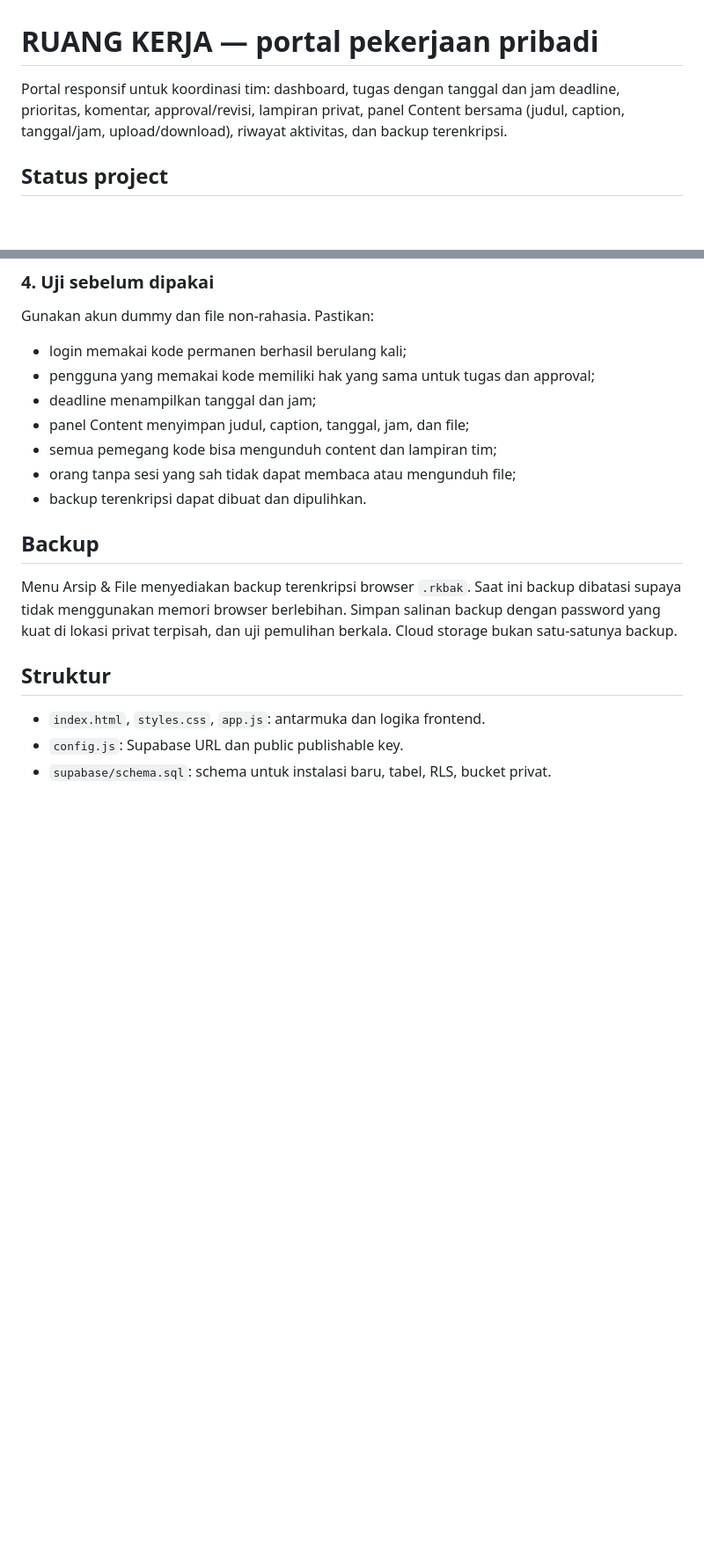
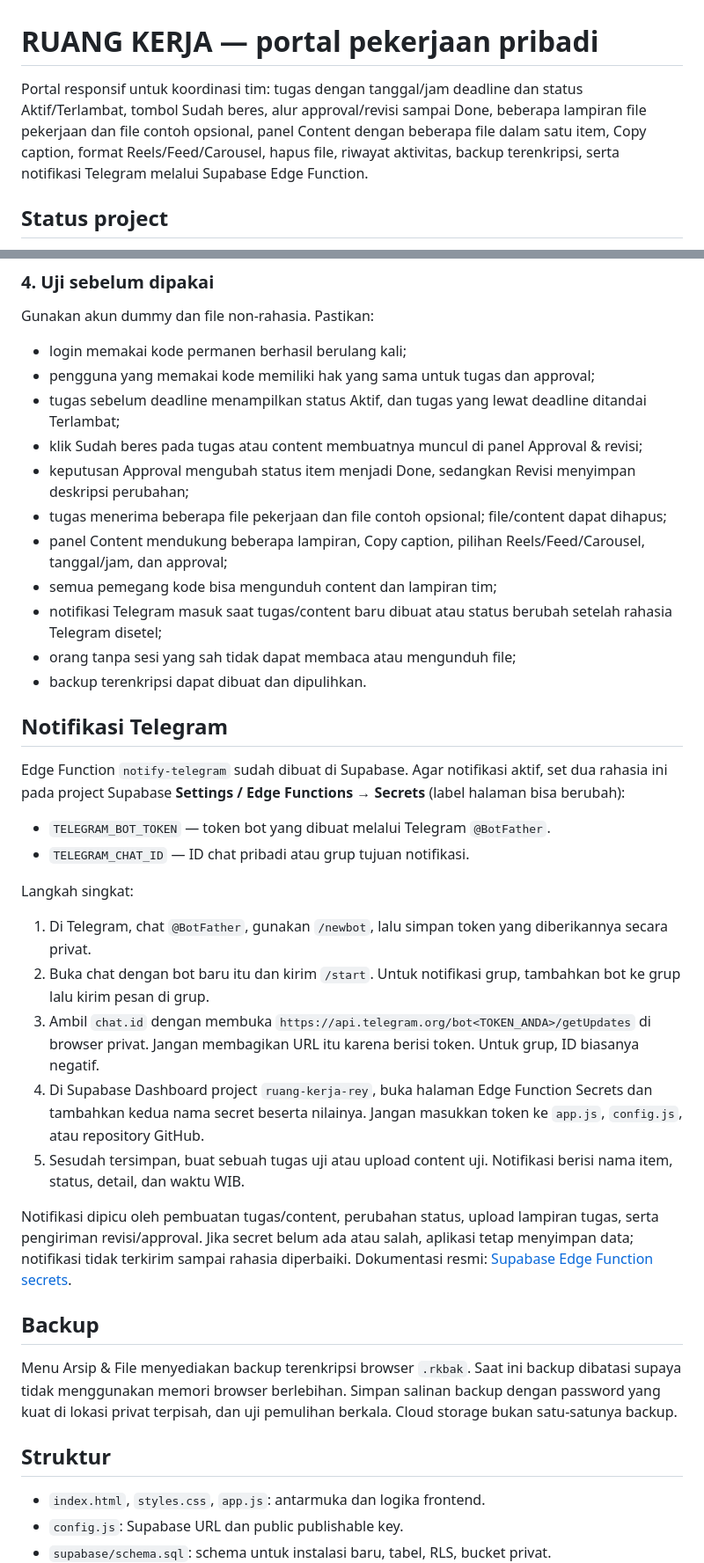
Before and after one commit to reybyoo-maker/WEBSITE-PERSONAL, a Markdown page: README.md, 2 parts joined by grey strips. Shown at 88% size. Drawn GitHub-style; blank space fills up the shorter version.

Commit message:
Document review workflow and Telegram notification setup

```diff
--- a/README.md
+++ b/README.md
@@ -1,6 +1,6 @@
 # RUANG KERJA — portal pekerjaan pribadi
 
-Portal responsif untuk koordinasi tim: dashboard, tugas dengan tanggal dan jam deadline, prioritas, komentar, approval/revisi, lampiran privat, panel Content bersama (judul, caption, tanggal/jam, upload/download), riwayat aktivitas, dan backup terenkripsi.
+Portal responsif untuk koordinasi tim: tugas dengan tanggal/jam deadline dan status Aktif/Terlambat, tombol Sudah beres, alur approval/revisi sampai Done, beberapa lampiran file pekerjaan dan file contoh opsional, panel Content dengan beberapa file dalam satu item, Copy caption, format Reels/Feed/Carousel, hapus file, riwayat aktivitas, backup terenkripsi, serta notifikasi Telegram melalui Supabase Edge Function.
 
 ## Status project
 
@@ -59,11 +59,31 @@ Untuk mengaktifkan login tanpa email, buka Supabase → Authentication → Provi
 Gunakan akun dummy dan file non-rahasia. Pastikan:
 - login memakai kode permanen berhasil berulang kali;
 - pengguna yang memakai kode memiliki hak yang sama untuk tugas dan approval;
-- deadline menampilkan tanggal dan jam;
-- panel Content menyimpan judul, caption, tanggal, jam, dan file;
+- tugas sebelum deadline menampilkan status Aktif, dan tugas yang lewat deadline ditandai Terlambat;
+- klik Sudah beres pada tugas atau content membuatnya muncul di panel Approval & revisi;
+- keputusan Approval mengubah status item menjadi Done, sedangkan Revisi menyimpan deskripsi perubahan;
+- tugas menerima beberapa file pekerjaan dan file contoh opsional; file/content dapat dihapus;
+- panel Content mendukung beberapa lampiran, Copy caption, pilihan Reels/Feed/Carousel, tanggal/jam, dan approval;
 - semua pemegang kode bisa mengunduh content dan lampiran tim;
+- notifikasi Telegram masuk saat tugas/content baru dibuat atau status berubah setelah rahasia Telegram disetel;
 - orang tanpa sesi yang sah tidak dapat membaca atau mengunduh file;
 - backup terenkripsi dapat dibuat dan dipulihkan.
+
+## Notifikasi Telegram
+
+Edge Function `notify-telegram` sudah dibuat di Supabase. Agar notifikasi aktif, set dua rahasia ini pada project Supabase **Settings / Edge Functions → Secrets** (label halaman bisa berubah):
+
+- `TELEGRAM_BOT_TOKEN` — token bot yang dibuat melalui Telegram `@BotFather`.
+- `TELEGRAM_CHAT_ID` — ID chat pribadi atau grup tujuan notifikasi.
+
+Langkah singkat:
+1. Di Telegram, chat `@BotFather`, gunakan `/newbot`, lalu simpan token yang diberikannya secara privat.
+2. Buka chat dengan bot baru itu dan kirim `/start`. Untuk notifikasi grup, tambahkan bot ke grup lalu kirim pesan di grup.
+3. Ambil `chat.id` dengan membuka `https://api.telegram.org/bot<TOKEN_ANDA>/getUpdates` di browser privat. Jangan membagikan URL itu karena berisi token. Untuk grup, ID biasanya negatif.
+4. Di Supabase Dashboard project `ruang-kerja-rey`, buka halaman Edge Function Secrets dan tambahkan kedua nama secret beserta nilainya. Jangan masukkan token ke `app.js`, `config.js`, atau repository GitHub.
+5. Sesudah tersimpan, buat sebuah tugas uji atau upload content uji. Notifikasi berisi nama item, status, detail, dan waktu WIB.
+
+Notifikasi dipicu oleh pembuatan tugas/content, perubahan status, upload lampiran tugas, serta pengiriman revisi/approval. Jika secret belum ada atau salah, aplikasi tetap menyimpan data; notifikasi tidak terkirim sampai rahasia diperbaiki. Dokumentasi resmi: [Supabase Edge Function secrets](https://supabase.com/docs/guides/functions/secrets).
 
 ## Backup
 
```
